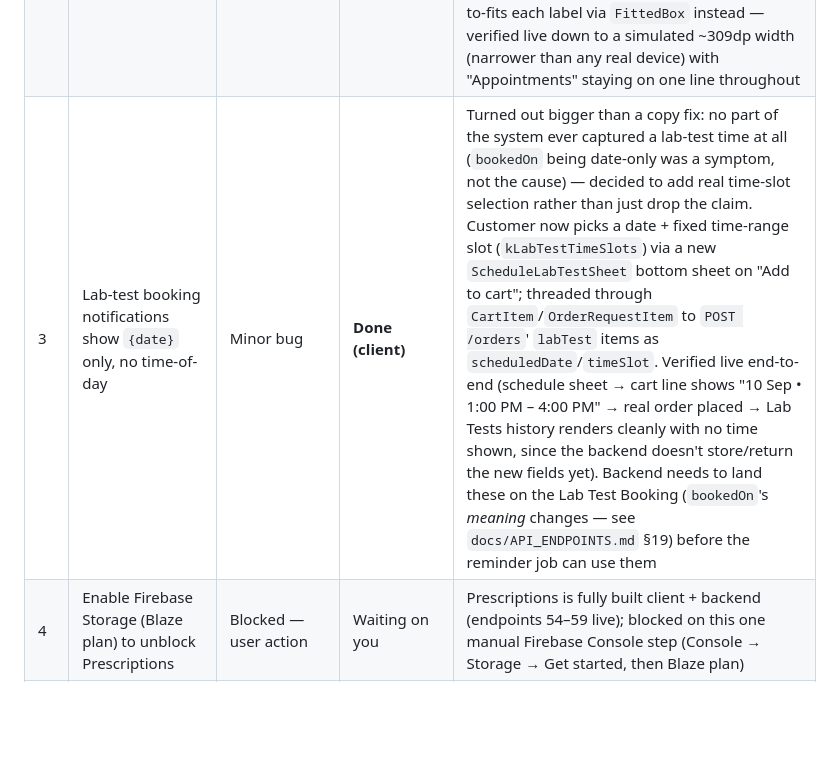
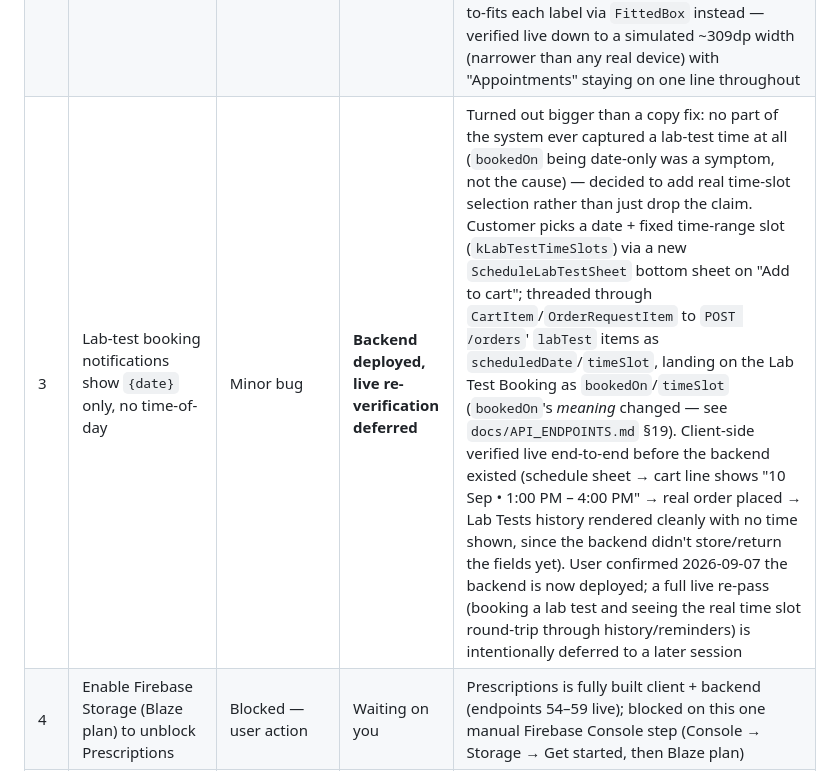
Before and after one commit to AbinashPatra1/SunilMedicalStore_UI, a Markdown page: CLAUDE.md, the part around the change. GitHub-like rendering; blank space fills up the shorter version.

Commit message:
docs: mark item #3 backend deployed, live re-verification deferred
Co-Authored-By: Claude Sonnet 5 <noreply@anthropic.com>

```diff
--- a/CLAUDE.md
+++ b/CLAUDE.md
@@ -484,7 +484,7 @@ ranking, new items) as items are picked up, finished, or reprioritized.
 |---|------|------|--------|-------|
 | 1 | Order status doesn't refresh immediately for the customer after an admin changes it | Bug | **Done** | Root cause: `NotificationService` never invalidated `pastOrdersProvider`/`orderByIdProvider` on push receipt, and `OrderDetailScreen` held a static `extra`-passed `Order` with no live provider binding at all. Fixed both; verified live — changed a real order `created→shipped` via a direct API call while the customer sat on both the Orders list and the Order Detail screen, both updated with no manual refresh |
 | 2 | Bottom nav "Appointments" label wraps to 2 lines on some device widths | UI bug | **Done** | Root cause: `NavigationDestination.label` is a plain `String` — Flutter renders it as `Text(label, style: textStyle)` with no `maxLines`/`overflow` (confirmed in the Flutter SDK source), so it wraps whenever a destination's column is too narrow. No public hook to fix this through `NavigationBar` itself. Replaced with a custom `AppBottomNavBar` (`core/widgets/app_bottom_nav_bar.dart`) that replicates the same Material 3 look but shrink-to-fits each label via `FittedBox` instead — verified live down to a simulated ~309dp width (narrower than any real device) with "Appointments" staying on one line throughout |
-| 3 | Lab-test booking notifications show `{date}` only, no time-of-day | Minor bug | **Done (client)** | Turned out bigger than a copy fix: no part of the system ever captured a lab-test time at all (`bookedOn` being date-only was a symptom, not the cause) — decided to add real time-slot selection rather than just drop the claim. Customer now picks a date + fixed time-range slot (`kLabTestTimeSlots`) via a new `ScheduleLabTestSheet` bottom sheet on "Add to cart"; threaded through `CartItem`/`OrderRequestItem` to `POST /orders`' `labTest` items as `scheduledDate`/`timeSlot`. Verified live end-to-end (schedule sheet → cart line shows "10 Sep • 1:00 PM – 4:00 PM" → real order placed → Lab Tests history renders cleanly with no time shown, since the backend doesn't store/return the new fields yet). Backend needs to land these on the Lab Test Booking (`bookedOn`'s *meaning* changes — see `docs/API_ENDPOINTS.md` §19) before the reminder job can use them |
+| 3 | Lab-test booking notifications show `{date}` only, no time-of-day | Minor bug | **Backend deployed, live re-verification deferred** | Turned out bigger than a copy fix: no part of the system ever captured a lab-test time at all (`bookedOn` being date-only was a symptom, not the cause) — decided to add real time-slot selection rather than just drop the claim. Customer picks a date + fixed time-range slot (`kLabTestTimeSlots`) via a new `ScheduleLabTestSheet` bottom sheet on "Add to cart"; threaded through `CartItem`/`OrderRequestItem` to `POST /orders`' `labTest` items as `scheduledDate`/`timeSlot`, landing on the Lab Test Booking as `bookedOn`/`timeSlot` (`bookedOn`'s *meaning* changed — see `docs/API_ENDPOINTS.md` §19). Client-side verified live end-to-end before the backend existed (schedule sheet → cart line shows "10 Sep • 1:00 PM – 4:00 PM" → real order placed → Lab Tests history rendered cleanly with no time shown, since the backend didn't store/return the fields yet). User confirmed 2026-09-07 the backend is now deployed; a full live re-pass (booking a lab test and seeing the real time slot round-trip through history/reminders) is intentionally deferred to a later session |
 | 4 | Enable Firebase Storage (Blaze plan) to unblock Prescriptions | Blocked — user action | Waiting on you | Prescriptions is fully built client + backend (endpoints 54–59 live); blocked on this one manual Firebase Console step (Console → Storage → Get started, then Blaze plan) |
 | 5 | Cancel appointment | New feature | **Backend deployed, live re-verification deferred** | Inline **Cancel** action on each upcoming appointment card in Profile → Appointments (`AppointmentStatus.isCustomerCancellable`, true only while `upcoming`), mirroring the order-cancel pattern: confirm dialog → `AppointmentRepository.cancel(id)` → `PUT /appointments/{id}/cancel` → invalidate `pastOrdersProvider`. Client-side verified live against a real appointment before the backend existed (confirm dialog copy, cancellable-only gating, clean error with no crash against the missing endpoint — endpoint #66). User confirmed 2026-09-07 the backend is now deployed; a full live pass (actually cancelling a real appointment end-to-end) is intentionally deferred to a later session |
 | 6 | Doctor ratings from customers | New feature | **Done (client)** | Customer can rate a doctor 1–5 stars after a `completed` appointment (`AppointmentRepository.rate(id, stars)` → `POST /appointments/{id}/rating`, endpoint #67), once per appointment, via a "Rate doctor" button + star-picker dialog on Profile → Appointments; already-rated appointments show "Your rating: ★★★★☆" read-only. `Doctor.rating` becomes a server-computed average with a new `ratingCount` field — admin's manual "Rating" input is removed from the doctor form (now a read-only info tile), and `DoctorCard` shows "New" instead of a fabricated number when `ratingCount == 0`. **Decided**: server-computed average replaces the admin field; one rating per completed appointment. Verified live: doctor cards correctly show "New" (0 ratings from real backend data); hit and fixed a real bug during testing — `PastAppointment` briefly had a non-nullable `doctorId` field that broke the *entire* appointments list against the current backend (crashed on missing field) — removed it since it turned out unused (the rating endpoint takes the appointment id, not the doctor's). The "Rate doctor" trigger itself wasn't exercised live (no completed appointment in the test account, and getting one needs admin access) — code-reviewed and pattern-matches the already-proven Cancel button exactly, so verification is deferred, not skipped for cause |
```
